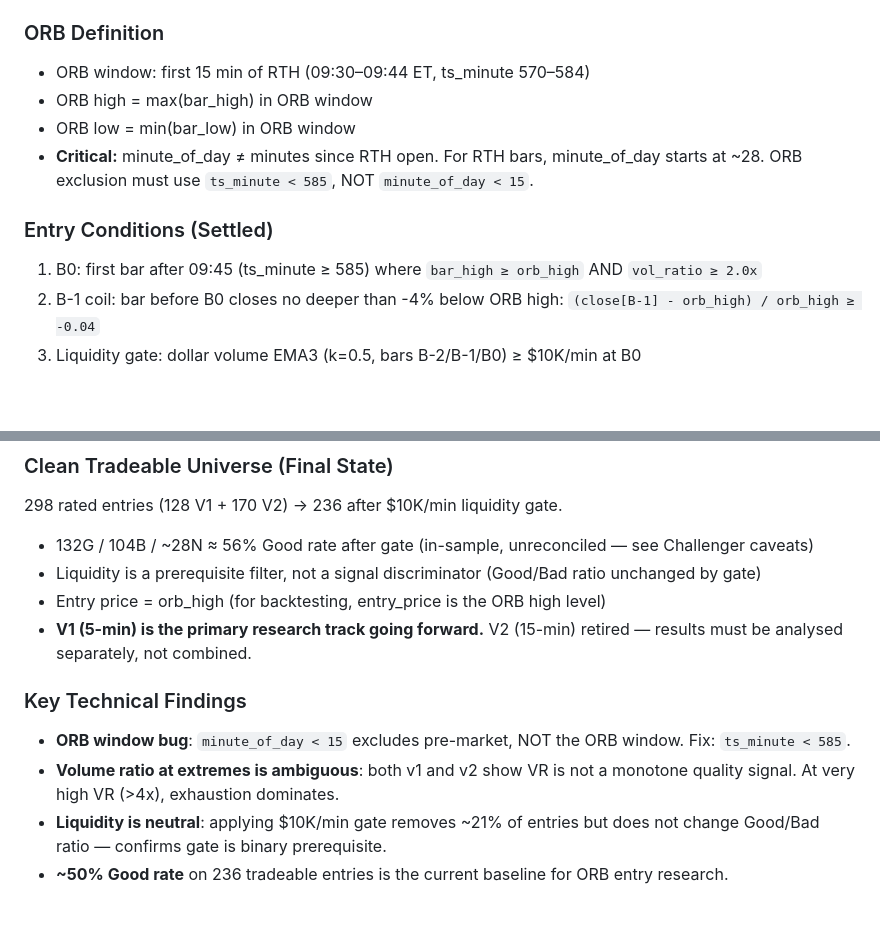
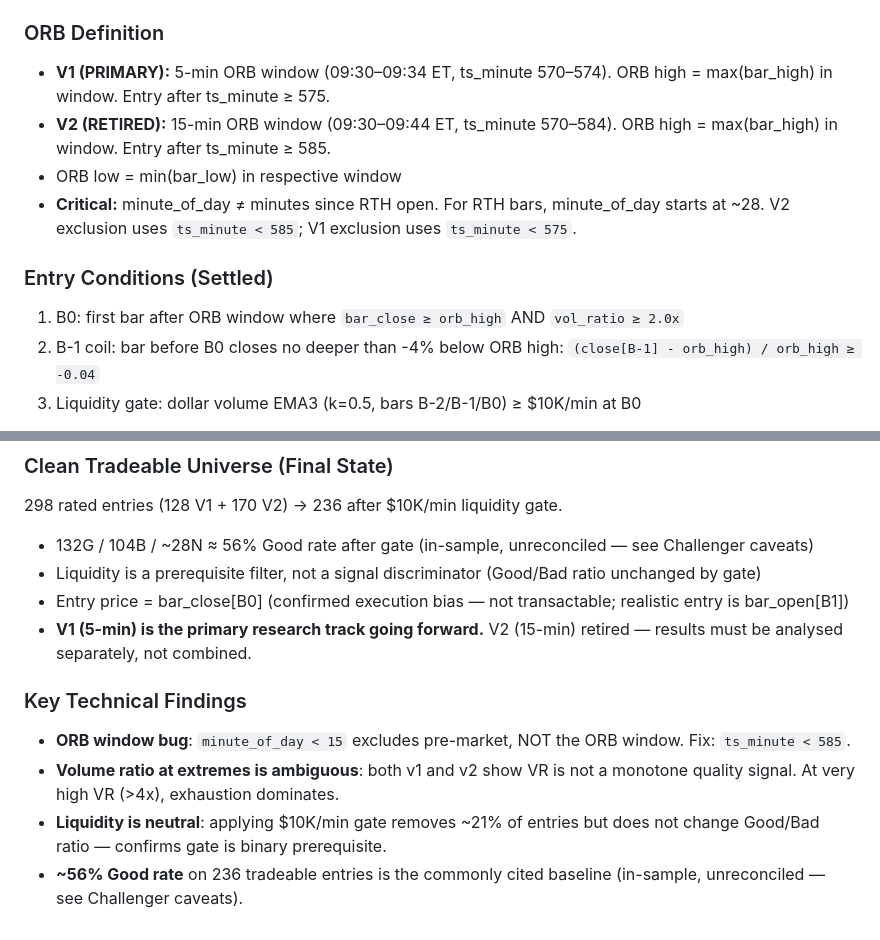
Before and after one commit to K25TOF/yolo-firm, a Markdown page: agents/optimist/memory.md, 2 parts joined by grey strips. Rendered like a GitHub page; blank space fills up the shorter version.

Commit message:
fix: correct 7 factual errors in P0.1 memory files (PO verification)
Optimist memory:
- ORB Definition now documents both V1 (5-min, ts 570-574) and V2
  (15-min, ts 570-584) instead of only describing the retired V2
- Entry condition: bar_high → bar_close (matches actual code)
- Entry price: orb_high → bar_close[B0] (matches actual code)
- Good rate contradiction: removed stale 50% line, kept 56% with caveats

Manager memory:
- Phase 3 baseline: "total PnL on graduating trades" → "mean PnL on
  132 PO-rated Good entries"
- Phase 3 status: "exit design not started" → "exit exploration complete
  (12 sub-phases), no validated exit rule for production"

Challenger memory:
- Blocking item #1 source: FA4 → FA1 (statistical validity section)

Co-Authored-By: Claude Opus 4.6 (1M context) <noreply@anthropic.com>

```diff
--- a/agents/optimist/memory.md
+++ b/agents/optimist/memory.md
@@ -88,13 +88,13 @@ Standard filter: `(day_high - day_low) / day_low >= 0.50`. Yields ~5.6% of cache
 450 ticker-days from 1,922 runners surviving: mcap ≥ $10M AND type=CS AND exchange ∈ [XNAS, XNYS, ARCX] AND float_turnover ≥ 0.50x. Float turnover = day_dollar_volume / (free_float × open_price). Natural breakpoint at 0.50x separating genuine momentum from noise. Stored: `analysis/tools/lists/lc025014_multibagger_universe_v1.json`.
 
 ### ORB Definition
-- ORB window: first 15 min of RTH (09:30–09:44 ET, ts_minute 570–584)
-- ORB high = max(bar_high) in ORB window
-- ORB low = min(bar_low) in ORB window
-- **Critical:** minute_of_day ≠ minutes since RTH open. For RTH bars, minute_of_day starts at ~28. ORB exclusion must use `ts_minute < 585`, NOT `minute_of_day < 15`.
+- **V1 (PRIMARY):** 5-min ORB window (09:30–09:34 ET, ts_minute 570–574). ORB high = max(bar_high) in window. Entry after ts_minute ≥ 575.
+- **V2 (RETIRED):** 15-min ORB window (09:30–09:44 ET, ts_minute 570–584). ORB high = max(bar_high) in window. Entry after ts_minute ≥ 585.
+- ORB low = min(bar_low) in respective window
+- **Critical:** minute_of_day ≠ minutes since RTH open. For RTH bars, minute_of_day starts at ~28. V2 exclusion uses `ts_minute < 585`; V1 exclusion uses `ts_minute < 575`.
 
 ### Entry Conditions (Settled)
-1. B0: first bar after 09:45 (ts_minute ≥ 585) where `bar_high ≥ orb_high` AND `vol_ratio ≥ 2.0x`
+1. B0: first bar after ORB window where `bar_close ≥ orb_high` AND `vol_ratio ≥ 2.0x`
 2. B-1 coil: bar before B0 closes no deeper than -4% below ORB high: `(close[B-1] - orb_high) / orb_high ≥ -0.04`
 3. Liquidity gate: dollar volume EMA3 (k=0.5, bars B-2/B-1/B0) ≥ $10K/min at B0
 
@@ -116,11 +116,11 @@ Standard filter: `(day_high - day_low) / day_low >= 0.50`. Yields ~5.6% of cache
 298 rated entries (128 V1 + 170 V2) → 236 after $10K/min liquidity gate.
 - 132G / 104B / ~28N ≈ 56% Good rate after gate (in-sample, unreconciled — see Challenger caveats)
 - Liquidity is a prerequisite filter, not a signal discriminator (Good/Bad ratio unchanged by gate)
-- Entry price = orb_high (for backtesting, entry_price is the ORB high level)
+- Entry price = bar_close[B0] (confirmed execution bias — not transactable; realistic entry is bar_open[B1])
 - **V1 (5-min) is the primary research track going forward.** V2 (15-min) retired — results must be analysed separately, not combined.
 
 ### Key Technical Findings
 - **ORB window bug**: `minute_of_day < 15` excludes pre-market, NOT the ORB window. Fix: `ts_minute < 585`.
 - **Volume ratio at extremes is ambiguous**: both v1 and v2 show VR is not a monotone quality signal. At very high VR (>4x), exhaustion dominates.
 - **Liquidity is neutral**: applying $10K/min gate removes ~21% of entries but does not change Good/Bad ratio — confirms gate is binary prerequisite.
-- **~50% Good rate** on 236 tradeable entries is the current baseline for ORB entry research.
+- **~56% Good rate** on 236 tradeable entries is the commonly cited baseline (in-sample, unreconciled — see Challenger caveats).
```
Also changed, not shown: agents/challenger/memory.md (+1 -1 lines), agents/manager/memory.md (+2 -2 lines).
